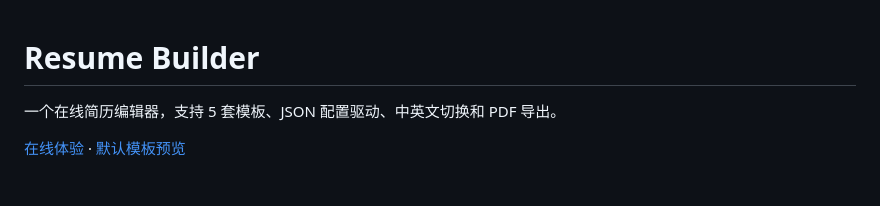
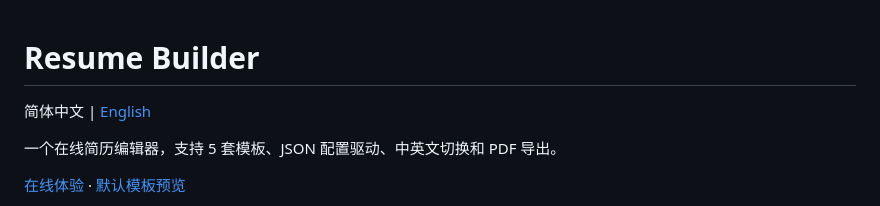
Before and after one commit to beyondlong/resume-builder, a Markdown page: README.md, the part around the change. GitHub-like rendering; blank space fills up the shorter version.

Commit message:
docs: add bilingual README

```diff
--- a/README.md
+++ b/README.md
@@ -1,4 +1,6 @@
 # Resume Builder
+
+简体中文 | [English](./README.en.md)
 
 一个在线简历编辑器，支持 5 套模板、JSON 配置驱动、中英文切换和 PDF 导出。
 
```
Also changed, not shown: README.en.md (added, +286 -0 lines).
